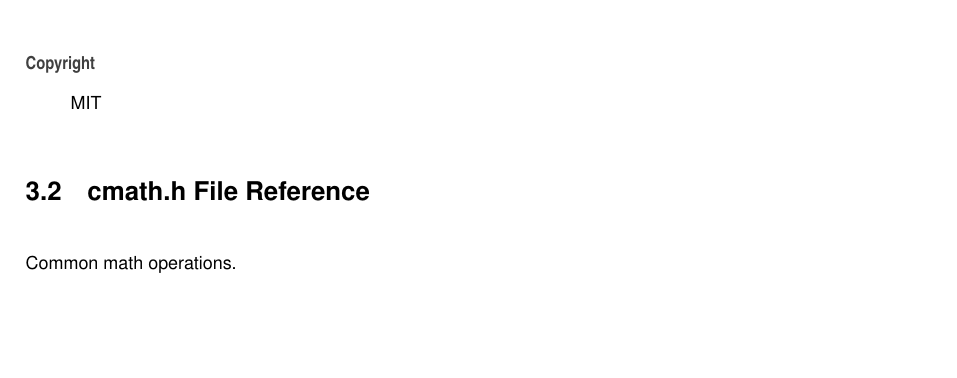
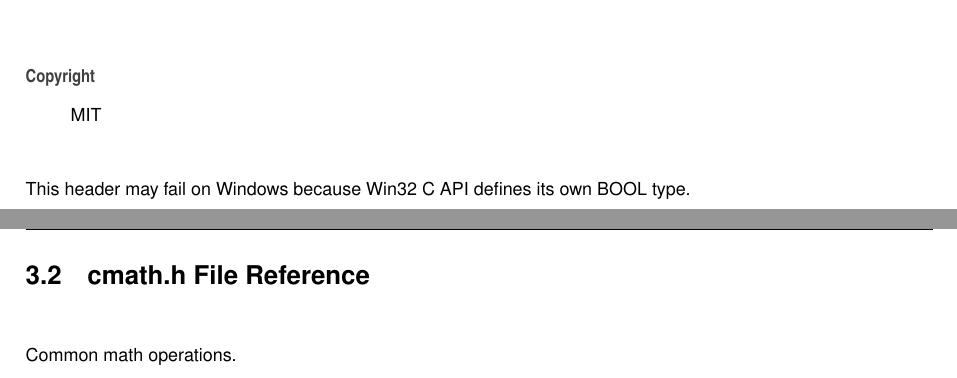
Before and after one commit to cwchentw/clibs, a LaTeX book (docs/latex/refman.tex, which reads docs/latex/boolean_8h.tex): part of page 9 of 19 before the commit and two parts of pages 9 and 10 of 19 after it, the two joined at a grey line, cut so that both start at the same text, the shorter picture padded with empty space. Compiled offline with pdfLaTeX.

Commit message:
Update the documentation

```diff
--- a/docs/latex/boolean_8h.tex
+++ b/docs/latex/boolean_8h.tex
@@ -31,3 +31,4 @@ Michael Chen
 \begin{DoxyCopyright}{Copyright}
 M\+IT
 \end{DoxyCopyright}
+This header may fail on Windows because Win32 C A\+PI defines its own B\+O\+OL type.
```
Also changed, not shown: 6 other files.
